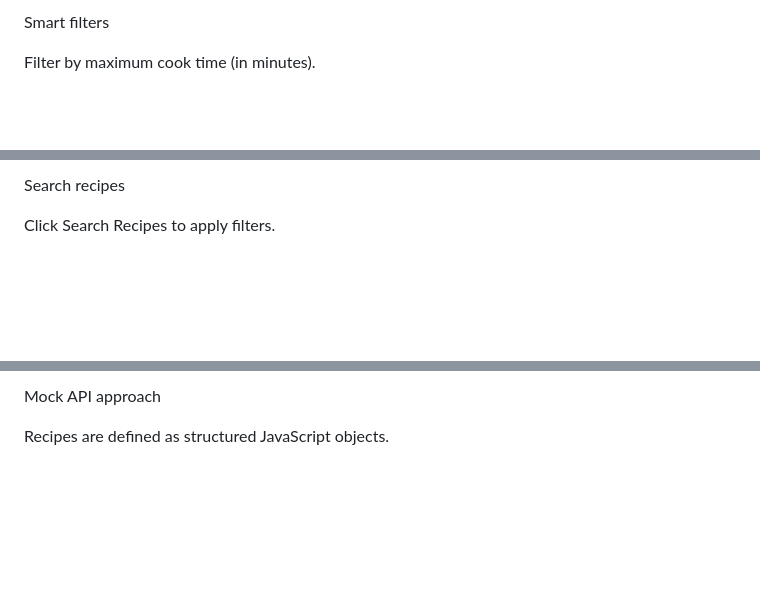
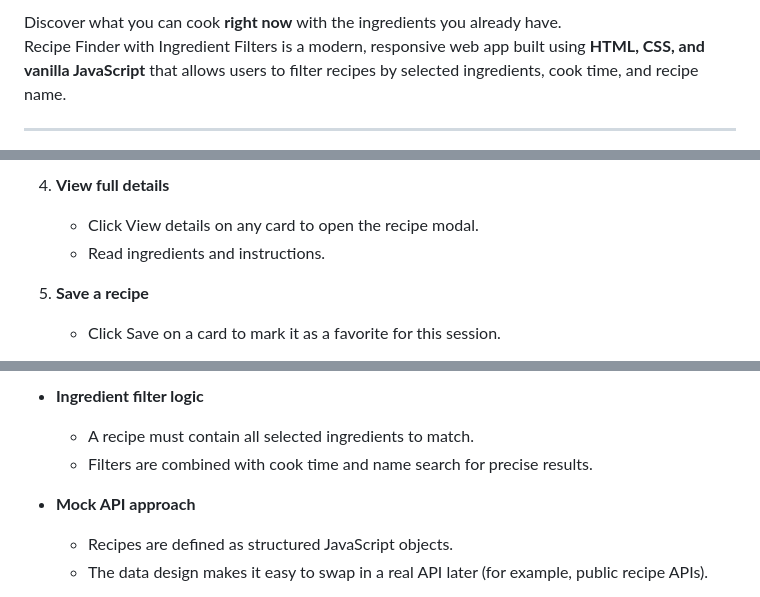
Before and after one commit to adityanaik2002/Recipe-Finder-with-Ingredient-Filters, a Markdown page: README.md, 3 parts joined by grey strips. Rendered like a GitHub page; blank space fills up the shorter version.

```diff
--- a/README.md
+++ b/README.md
@@ -8,5 +4,6 @@ Select one or more ingredients using interactive chips to instantly narrow down
 
-Smart filters
+Discover what you can cook **right now** with the ingredients you already have.
+Recipe Finder with Ingredient Filters is a modern, responsive web app built using **HTML, CSS, and vanilla JavaScript** that allows users to filter recipes by selected ingredients, cook time, and recipe name.
 
-Filter by maximum cook time (in minutes).
+***
 
@@ -90,5 +97,8 @@
 
-Search recipes
+4. **View full details**
+   - Click View details on any card to open the recipe modal.
+   - Read ingredients and instructions.
 
-Click Search Recipes to apply filters.
+5. **Save a recipe**
+   - Click Save on a card to mark it as a favorite for this session.
 
@@ -123,5 +122,9 @@
 
-Mock API approach
+- **Ingredient filter logic**
+  - A recipe must contain all selected ingredients to match.
+  - Filters are combined with cook time and name search for precise results.
 
-Recipes are defined as structured JavaScript objects.
+- **Mock API approach**
+  - Recipes are defined as structured JavaScript objects.
+  - The data design makes it easy to swap in a real API later (for example, public recipe APIs).
 
```
Also changed, not shown: other parts of README.md (+89 -95 lines).
